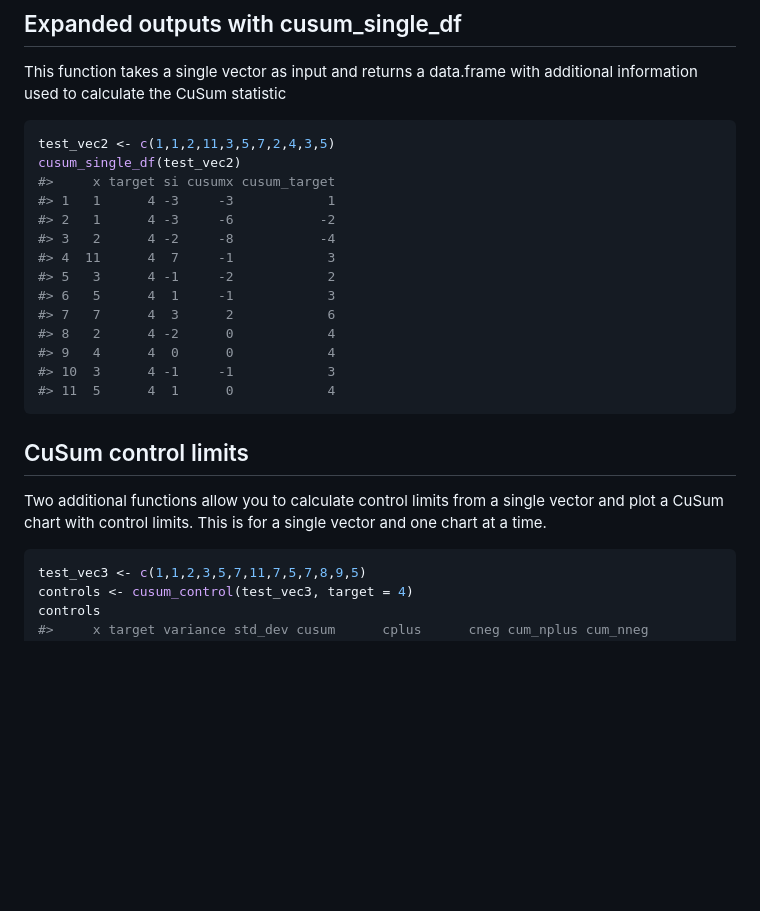
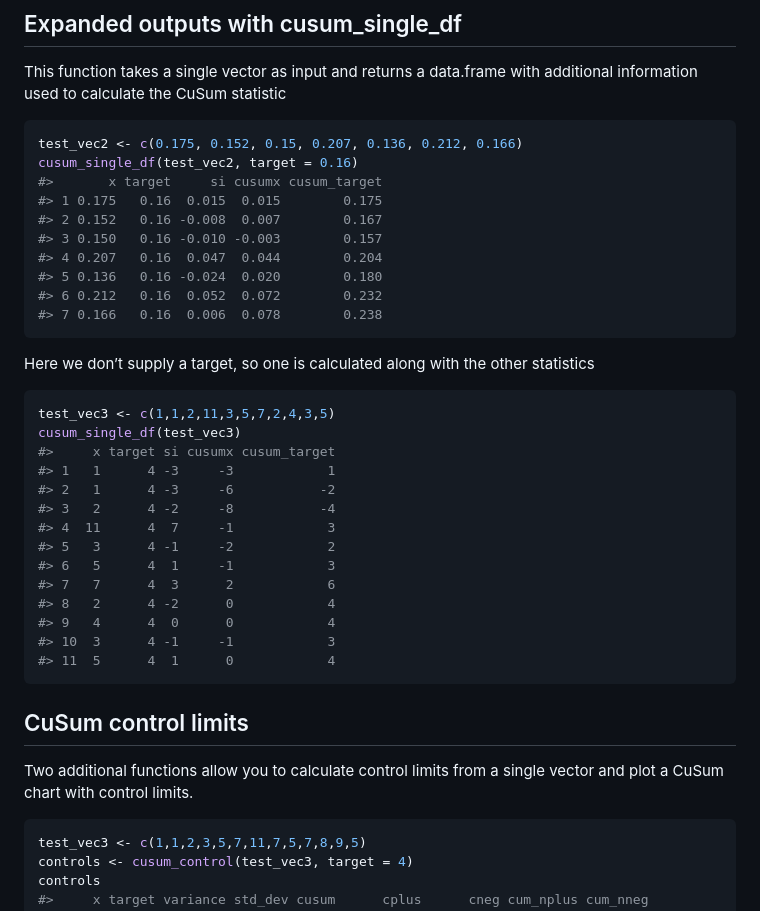
Before and after one commit to johnmackintosh/cusumcharter, a Markdown page: README.md, the part around the change printed below. Rendered like a GitHub page; blank space fills up the shorter version.

````diff
--- a/README.md
+++ b/README.md
@@ -53,8 +53,24 @@ This function takes a single vector as input and returns a data.frame
 with additional information used to calculate the CuSum statistic
 
 ``` r
-test_vec2 <- c(1,1,2,11,3,5,7,2,4,3,5)
-cusum_single_df(test_vec2)
+test_vec2 <- c(0.175, 0.152, 0.15, 0.207, 0.136, 0.212, 0.166)
+cusum_single_df(test_vec2, target = 0.16)
+#>       x target     si cusumx cusum_target
+#> 1 0.175   0.16  0.015  0.015        0.175
+#> 2 0.152   0.16 -0.008  0.007        0.167
+#> 3 0.150   0.16 -0.010 -0.003        0.157
+#> 4 0.207   0.16  0.047  0.044        0.204
+#> 5 0.136   0.16 -0.024  0.020        0.180
+#> 6 0.212   0.16  0.052  0.072        0.232
+#> 7 0.166   0.16  0.006  0.078        0.238
+```
+
+Here we don’t supply a target, so one is calculated along with the other
+statistics
+
+``` r
+test_vec3 <- c(1,1,2,11,3,5,7,2,4,3,5)
+cusum_single_df(test_vec3)
 #>     x target si cusumx cusum_target
 #> 1   1      4 -3     -3            1
 #> 2   1      4 -3     -6           -2
@@ -72,8 +88,7 @@ cusum_single_df(test_vec2)
 ## CuSum control limits
 
 Two additional functions allow you to calculate control limits from a
-single vector and plot a CuSum chart with control limits. This is for a
-single vector and one chart at a time.
+single vector and plot a CuSum chart with control limits.
 
 ``` r
 test_vec3 <- c(1,1,2,3,5,7,11,7,5,7,8,9,5)
````
Also changed, not shown: other parts of README.md (+59 -10 lines), man/figures/README-faceted_chart1-1.png (added), man/figures/README-faceted_chart2-1.png (added), man/figures/README-single-control_chart-1.png (added), man/figures/README-unnamed-chunk-2-1.png (deleted), man/figures/README-unnamed-chunk-3-1.png (deleted), 6 other files.
